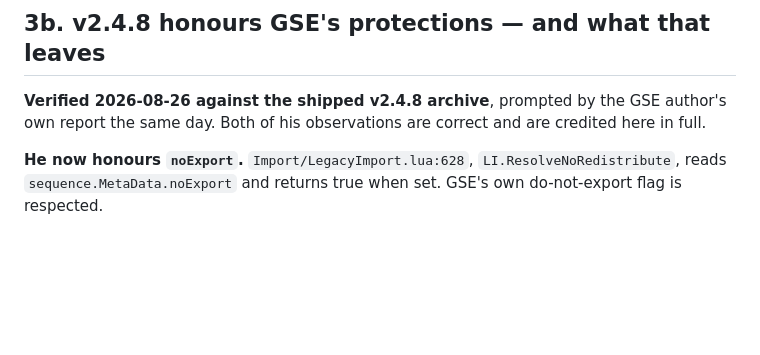
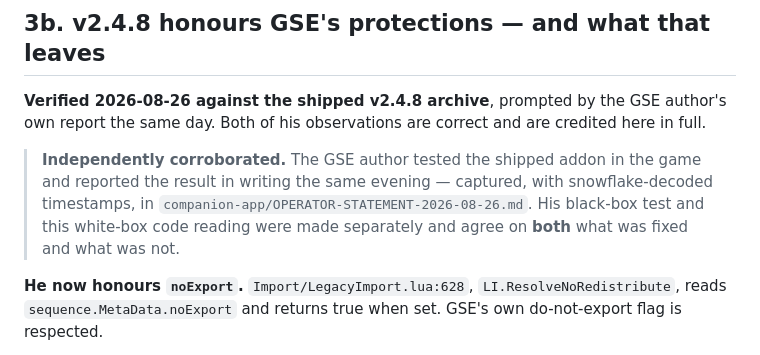
Before and after one commit to LarryThiessen/GSE-Addon-vs-GRIP-EMS-Addon-Copyright-Violations, a Markdown page: evidence/RELEASE-DELTA-ANALYSIS-2026-08-26.md, the part around the change. GitHub-like rendering; blank space fills up the shorter version.

```diff
--- a/evidence/RELEASE-DELTA-ANALYSIS-2026-08-26.md
+++ b/evidence/RELEASE-DELTA-ANALYSIS-2026-08-26.md
@@ -136,6 +136,12 @@ published alongside it. No motive is asserted.*
 **Verified 2026-08-26 against the shipped v2.4.8 archive**, prompted by the GSE author's own
 report the same day. Both of his observations are correct and are credited here in full.
 
+> **Independently corroborated.** The GSE author tested the shipped addon in the game and
+> reported the result in writing the same evening — captured, with snowflake-decoded
+> timestamps, in `companion-app/OPERATOR-STATEMENT-2026-08-26.md`. His black-box test and this
+> white-box code reading were made separately and agree on **both** what was fixed and what was
+> not.
+
 **He now honours `noExport`.** `Import/LegacyImport.lua:628`, `LI.ResolveNoRedistribute`, reads
 `sequence.MetaData.noExport` and returns true when set. GSE's own do-not-export flag is
 respected.
```
Also changed, not shown: correspondence/2026-07-cf-claim-thread.md (+48 -2 lines), evidence/companion-app/OPERATOR-STATEMENT-2026-08-26.md (added, +102 -0 lines).
